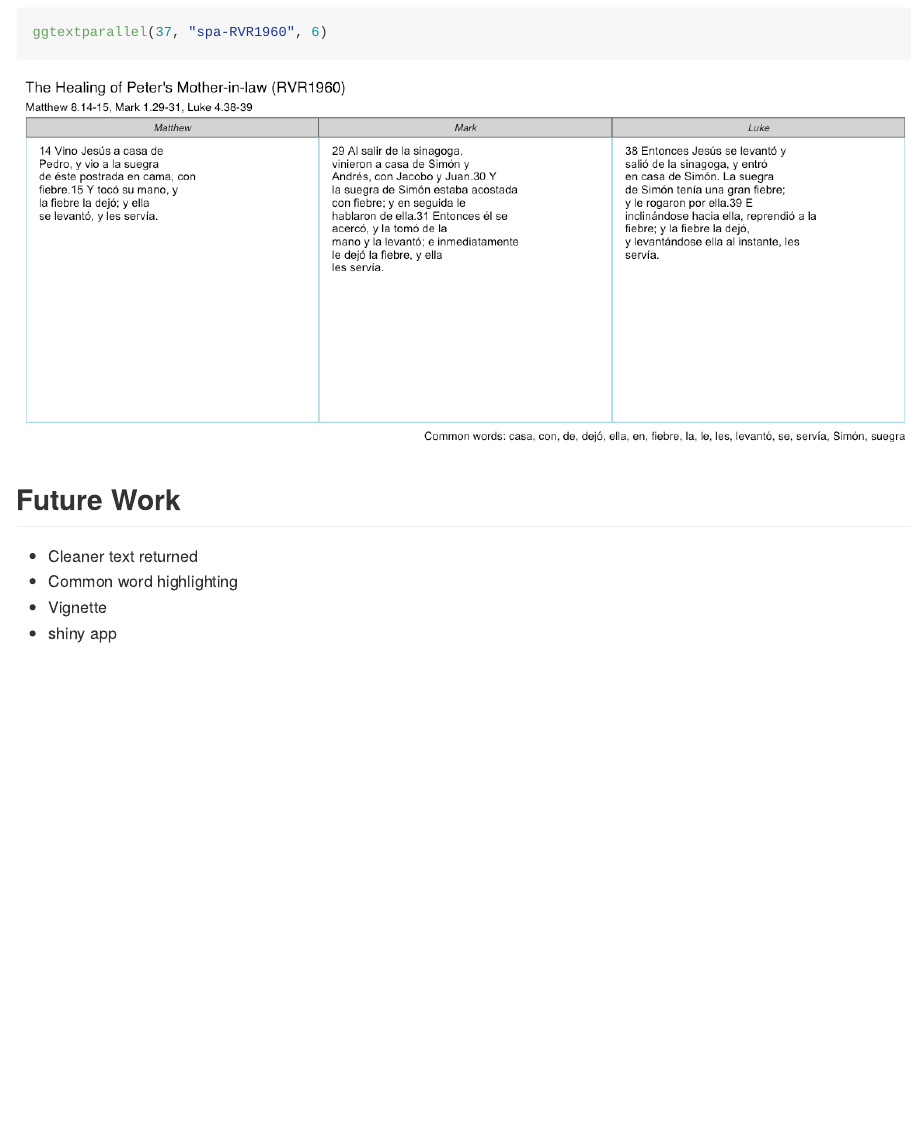
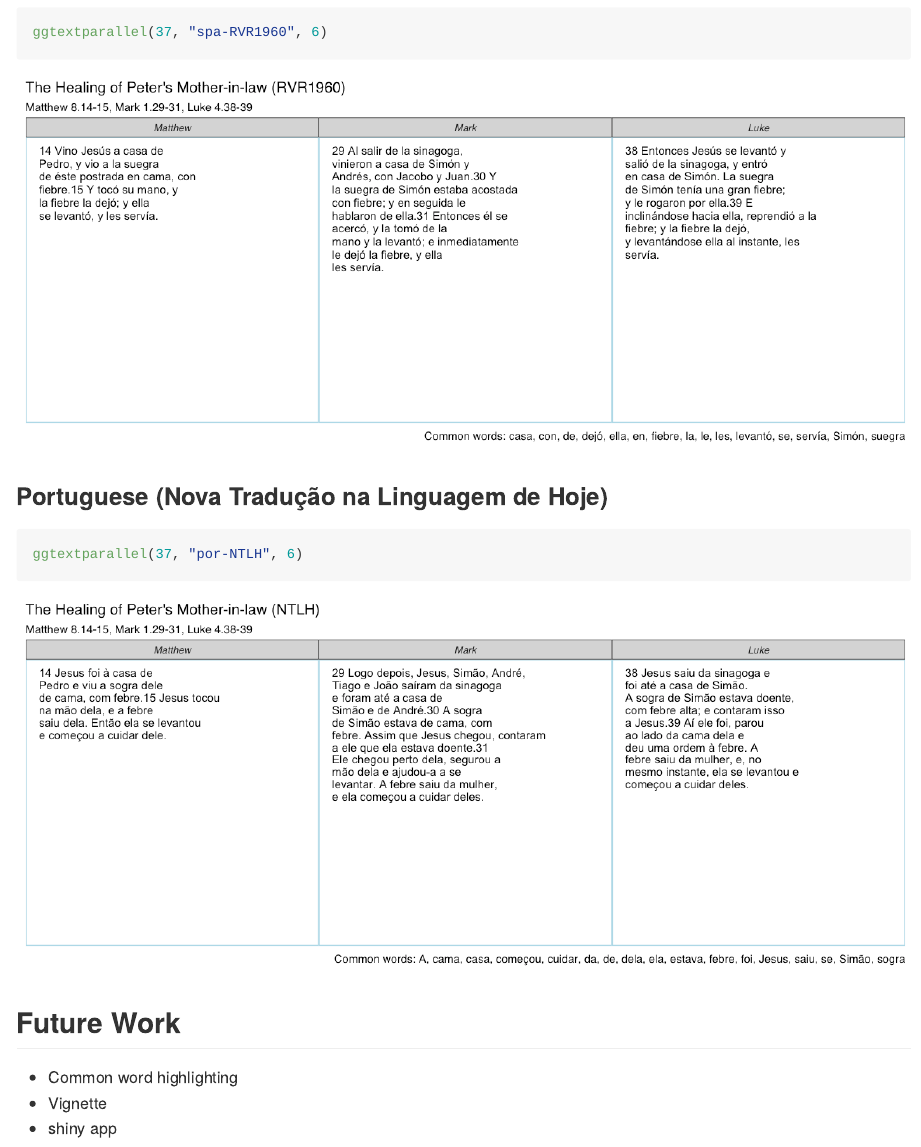
Before and after one commit to daranzolin/ggtextparallels, an R Markdown document (README.Rmd): the page in a window 1100 px wide, from 2860 px down. The pictures show the output file README.md that the author committed with the source, drawn offline in the style of GitHub.

Commit message:
updated readme

````diff
--- a/README.Rmd
+++ b/README.Rmd
@@ -79,9 +79,14 @@ ggtextparallel(37, "grc", 5)
 ggtextparallel(37, "spa-RVR1960", 6)
 ```
 
+### Portuguese (Nova Tradução na Linguagem de Hoje)
+
+```{r, fig.width=12}
+ggtextparallel(37, "por-NTLH", 6)
+```
+
 ## Future Work
 
-* Cleaner text returned
 * Common word highlighting
 * Vignette
 * shiny app
````
Also changed, not shown: README-unnamed-chunk-8-1.png (added), README.md.
